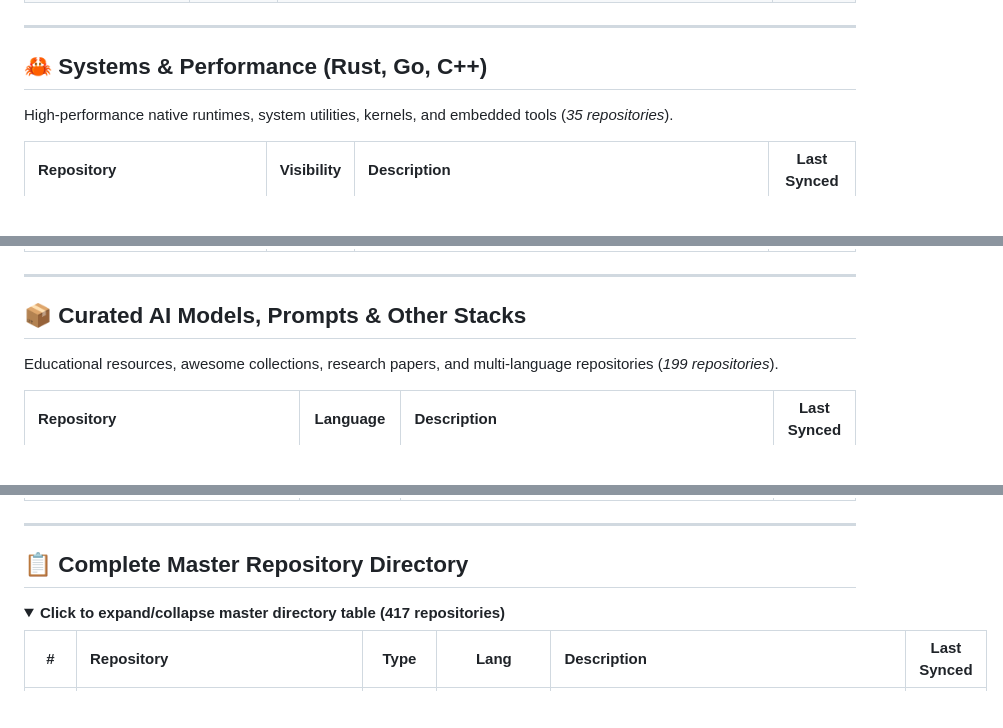
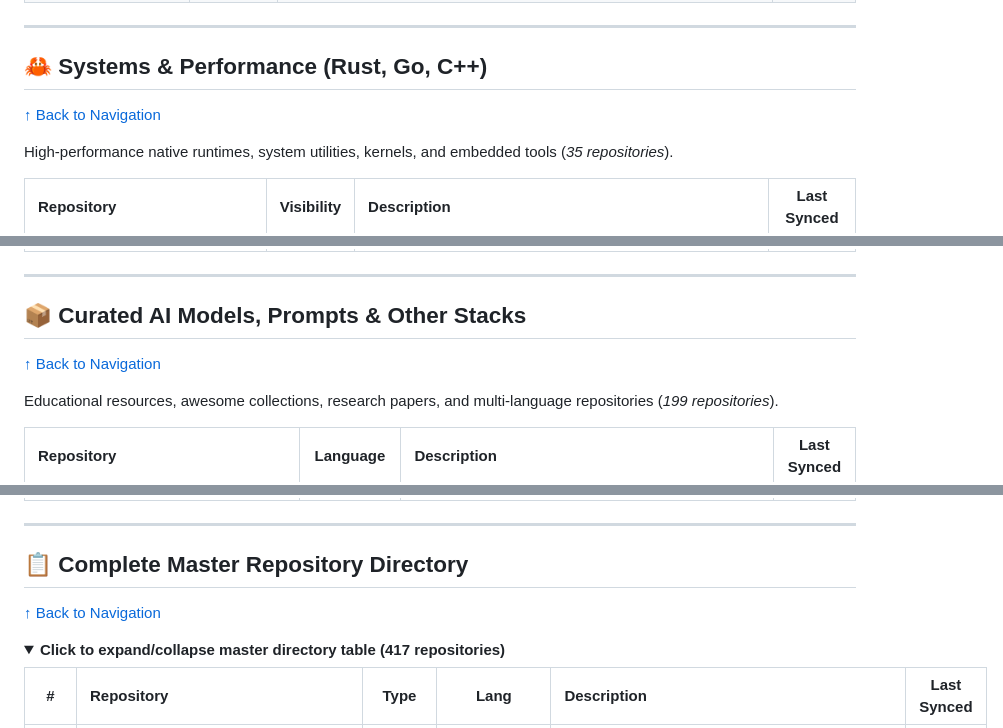
Before and after one commit to Justinhubbard37/github-repo-catalog, a Markdown page: README.md, 3 parts joined by grey strips. Drawn GitHub-style; blank space fills up the shorter version.

```diff
--- a/README.md
+++ b/README.md
@@ -331,4 +342,7 @@ Full-stack web applications, UI libraries, Next.js templates, and agent tools (*
 ## 🦀 Systems & Performance (Rust, Go, C++)
+
+[↑ Back to Navigation](#quick-navigation)
+
 
 High-performance native runtimes, system utilities, kernels, and embedded tools (*35 repositories*).
 
@@ -375,4 +390,7 @@ High-performance native runtimes, system utilities, kernels, and embedded tools
 ## 📦 Curated AI Models, Prompts & Other Stacks
+
+[↑ Back to Navigation](#quick-navigation)
+
 
 Educational resources, awesome collections, research papers, and multi-language repositories (*199 repositories*).
 
@@ -583,4 +602,7 @@ Educational resources, awesome collections, research papers, and multi-language
 ## 📋 Complete Master Repository Directory
+
+[↑ Back to Navigation](#quick-navigation)
+
 
 <details open>
 <summary><b>Click to expand/collapse master directory table (417 repositories)</b></summary>
```
Also changed, not shown: other parts of README.md (+19 -6 lines).
